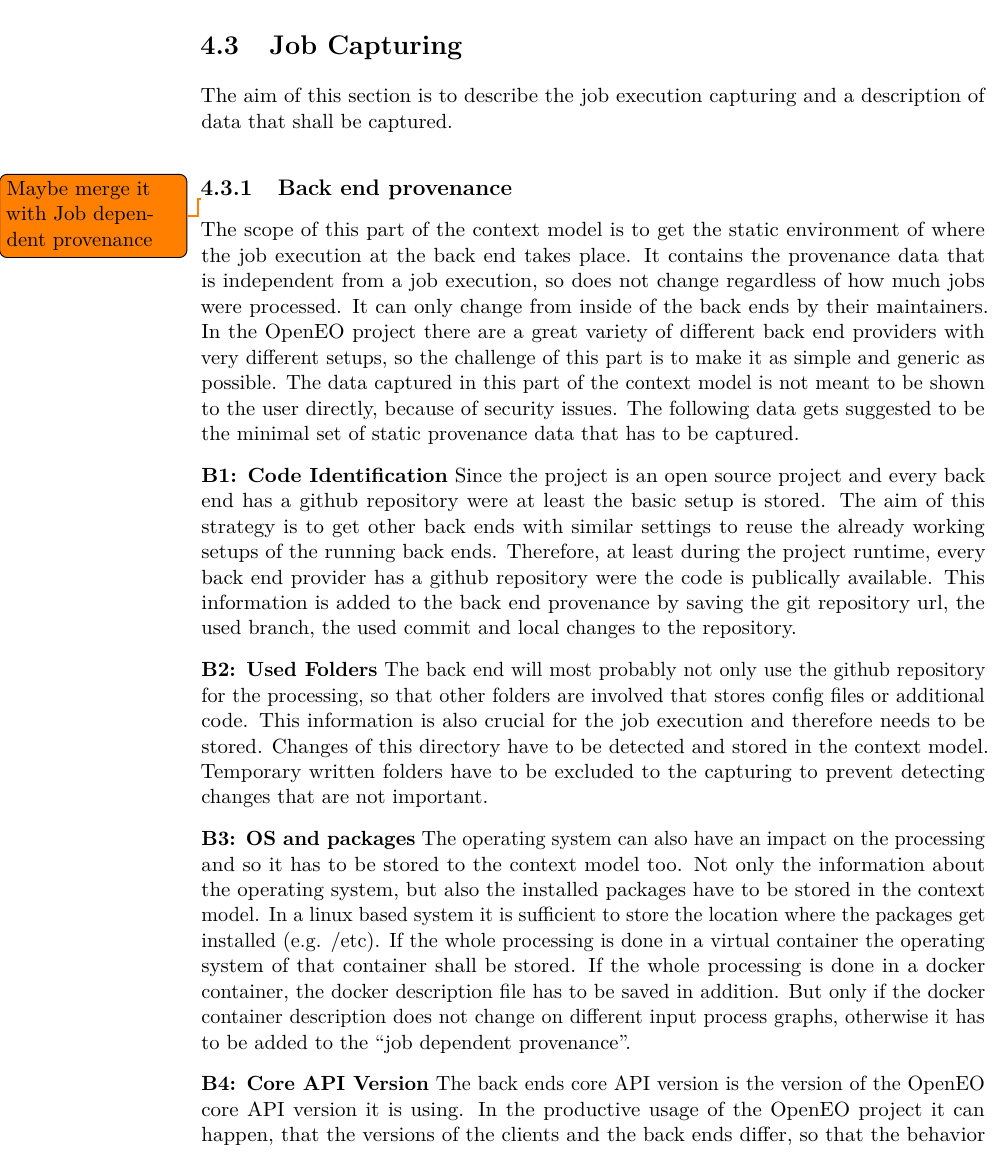
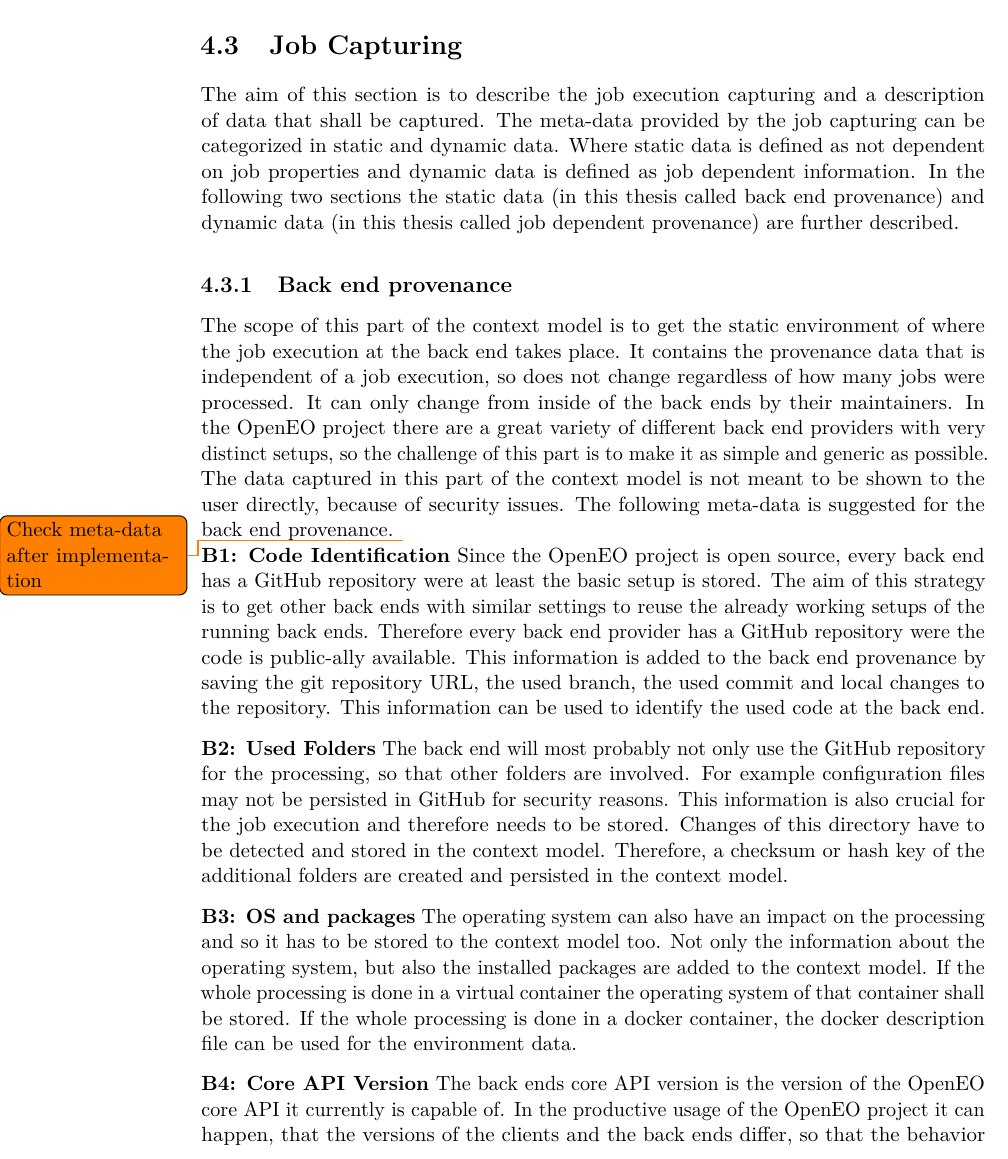
Before and after one commit to bgoesswe/openeo-master, a LaTeX thesis (latex/example.tex): part of page 44 of 80, cut so that both start at the same text. Compiled offline with pdfLaTeX.

Commit message:
improved text

```diff
--- a/latex/example.tex
+++ b/latex/example.tex
@@ -522,22 +522,23 @@ To make the whole workflow reproducible, the single components have to be identi
 The input data of the processing is crucial for the outcome of the job execution. Even though the process graph already contains an identifier for the input data that has to be unique for the specific back end, changes to this data might not result in a new identifier. So jobs called later in time might use another version of the input data than the previous jobs. To prevent this the input data has to be persisted according to the 14 steps of data provenance defined by the RDA \cite{rauber2016identification}. Every back end is responsible for applying data identification. In the design chapter it is assumed that the back ends preserve the data as described in \ref{Design:Data Identification}. The Query Handler is the module where the data persistence is implemented and depends highly on the structure and architecture of the back end. Therefore, no common definitions can be made for all back ends in this section. In chapter \ref{Implementation} there is a proof of concept implementation on the EODC back end.
 
 \section{Job Capturing}\label{Design:Job Capturing}
-The aim of this section is to describe the job execution capturing and a description of data that shall be captured.
+The aim of this section is to describe the job execution capturing and a description of data that shall be captured. The meta-data provided by the job capturing can be categorized in static and dynamic data. Where static data is defined as not dependent on job properties and dynamic data is defined as job dependent information. In the following two sections the static data (in this thesis called back end provenance) and dynamic data (in this thesis called job dependent provenance) are further described.
+
 \subsection{Back end provenance}\label{Design:Back end provenance}
-\todo{Maybe merge it with Job dependent provenance}
-The scope of this part of the context model is to get the static environment of where the job execution at the back end takes place. It contains the provenance data that is independent from a job execution, so does not change regardless of how much jobs were processed. It can only change from inside of the back ends by their maintainers. In the OpenEO project there are a great variety of different back end providers with very different setups, so the challenge of this part is to make it as simple and generic as possible. The data captured in this part of the context model is not meant to be shown to the user directly, because of security issues. The following data gets suggested to be the minimal set of static provenance data that has to be captured.
-
+The scope of this part of the context model is to get the static environment of where the job execution at the back end takes place. It contains the provenance data that is independent of a job execution, so does not change regardless of how many jobs were processed. It can only change from inside of the back ends by their maintainers. In the OpenEO project there are a great variety of different back end providers with very distinct setups, so the challenge of this part is to make it as simple and generic as possible. The data captured in this part of the context model is not meant to be shown to the user directly, because of security issues. The following meta-data is suggested for the back end provenance.
+\todo{Check meta-data after implementation}
+\\
 \textbf{B1: Code Identification}
-Since the project is an open source project and every back end has a github repository were at least the basic setup is stored. The aim of this strategy is to get other back ends with similar settings to reuse the already working setups of the running back ends.  Therefore, at least during the project runtime, every back end provider has a github repository were the code is publically available. This information is added to the back end provenance by saving the git repository url, the used branch, the used commit and local changes to the repository.
+Since the OpenEO project is open source, every back end has a GitHub repository were at least the basic setup is stored. The aim of this strategy is to get other back ends with similar settings to reuse the already working setups of the running back ends.  Therefore every back end provider has a GitHub repository were the code is public-ally available. This information is added to the back end provenance by saving the git repository URL, the used branch, the used commit and local changes to the repository. This information can be used to identify the used code at the back end.
 
 \textbf{B2: Used Folders}
-The back end will most probably not only use the github repository for the processing, so that other folders are involved that stores config files or additional code. This information is also crucial for the job execution and therefore needs to be stored. Changes of this directory have to be detected and stored in the context model. Temporary written folders have to be excluded to the capturing to prevent detecting changes that are not important.
+The back end will most probably not only use the GitHub repository for the processing, so that other folders are involved. For example configuration files may not be persisted in GitHub for security reasons. This information is also crucial for the job execution and therefore needs to be stored. Changes of this directory have to be detected and stored in the context model. Therefore, a checksum or hash key of the additional folders are created and persisted in the context model.
 
 \textbf{B3: OS and packages}
-The operating system can also have an impact on the processing and so it has to be stored to the context model too. Not only the information about the operating system, but also the installed packages have to be stored in the context model. In a linux based system it is sufficient to store the location where the packages get installed (e.g. /etc). If the whole processing is done in a virtual container the operating system of that container shall be stored. If the whole processing is done in a docker container, the docker description file has to be saved in addition. But only if the docker container description does not change on different input process graphs, otherwise it has to be added to the “job dependent provenance”.
+The operating system can also have an impact on the processing and so it has to be stored to the context model too. Not only the information about the operating system, but also the installed packages are added to the context model. If the whole processing is done in a virtual container the operating system of that container shall be stored. If the whole processing is done in a docker container, the docker description file can be used for the environment data.
 
 \textbf{B4: Core API Version}
-The back ends core API version is the version of the OpenEO core API version it is using. In the productive usage of the OpenEO project it can happen, that the versions of the clients and the back ends differ, so that the behavior might not compatible. So the back end server configuration depends on the core API version of OpenEO, hence it shall be added to the context model.
+The back ends core API version is the version of the OpenEO core API it currently is capable of. In the productive usage of the OpenEO project it can happen, that the versions of the clients and the back ends differ, so that the behavior might not be compatible. So the back end server configuration depends on the core API version of OpenEO, hence it shall be added to the context model.
 
 \textbf{B5: Back End Version}
 The captured data described in the previous sections will result in a back end version. The back end version shall be an identifier (e.g. a number) that gets updated on every change of the backend considering the provenance data described above.
```
Also changed, not shown: latex/example.pdf, latex/graphics/backend_pg.png (added), latex/example.tex (8 more changed lines).
